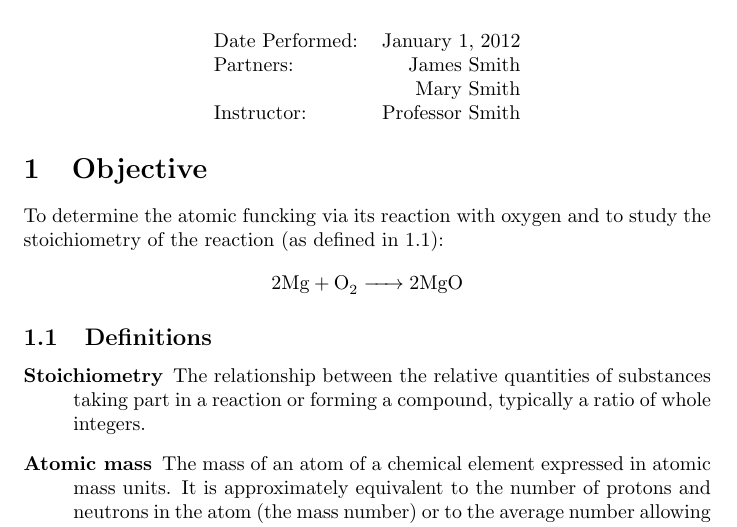
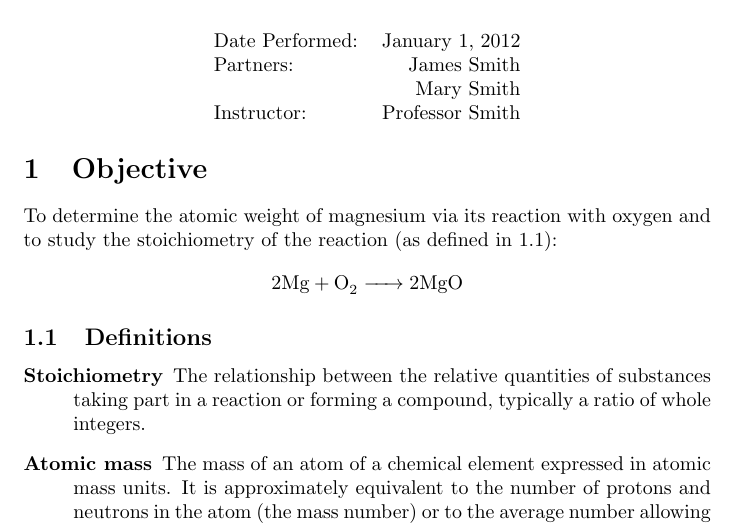
Before and after one commit to juanbraga/informe_pasantia, a LaTeX document (informe.tex): part of page 1 of 3, cut so that both start at the same text. Compiled offline with pdfLaTeX.

Commit message:
minor changes

```diff
--- a/informe.tex
+++ b/informe.tex
@@ -67,7 +67,7 @@ Instructor: & Professor Smith % Instructor/supervisor
 
 \section{Objective}
 
-To determine the atomic funcking via its reaction with oxygen and to study the stoichiometry of the reaction (as defined in \ref{definitions}):
+To determine the atomic weight of magnesium via its reaction with oxygen and to study the stoichiometry of the reaction (as defined in \ref{definitions}):
 
 \begin{center}\ce{2 Mg + O2 -> 2 MgO}\end{center}
 
```
